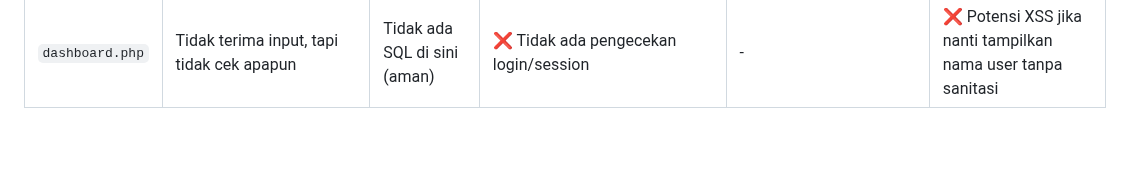
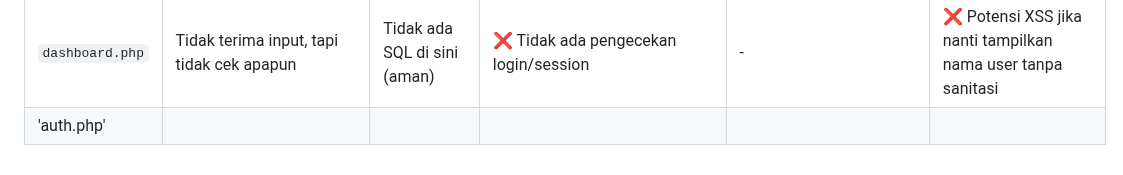
Before and after one commit to Aryaloop/WhiteBox-GreyBox-BlackBox-Testing, a Markdown page: WhiteBox/Desk Checking/HasilTes.md, the part around the change. Rendered like a GitHub page; blank space fills up the shorter version.

```diff
--- a/WhiteBox/Desk Checking/HasilTes.md
+++ b/WhiteBox/Desk Checking/HasilTes.md
@@ -7,3 +7,4 @@
 | `change-password.php` | Tidak validasi panjang/kekuatan atau konfirmasi password               | `SELECT * FROM users WHERE id = '$userId'` dan `UPDATE users SET password = ...` | ⚠️ Bergantung pada `$_SESSION["user_id"]`, tapi tidak dicek eksistensinya | ✅ Pakai `password_verify` dan `password_hash`, ❌ Tidak ada proteksi reuse password | `echo "Password updated"` langsung tampil                    |
 | `profile.php`         | Tidak validasi ID user                                                 | `SELECT * FROM users WHERE id = '$userId'`                                       | ❌ Tidak ada cek `isset($_SESSION["user_id"])`                             | -                                                                                  | `echo $user["name"]` tanpa `htmlspecialchars()` (rentan XSS) |
 | `dashboard.php`       | Tidak terima input, tapi tidak cek apapun                              | Tidak ada SQL di sini (aman)                                                     | ❌ Tidak ada pengecekan login/session                                      | -                                                                                  | ❌ Potensi XSS jika nanti tampilkan nama user tanpa sanitasi  |
+|'auth.php'              |
```
